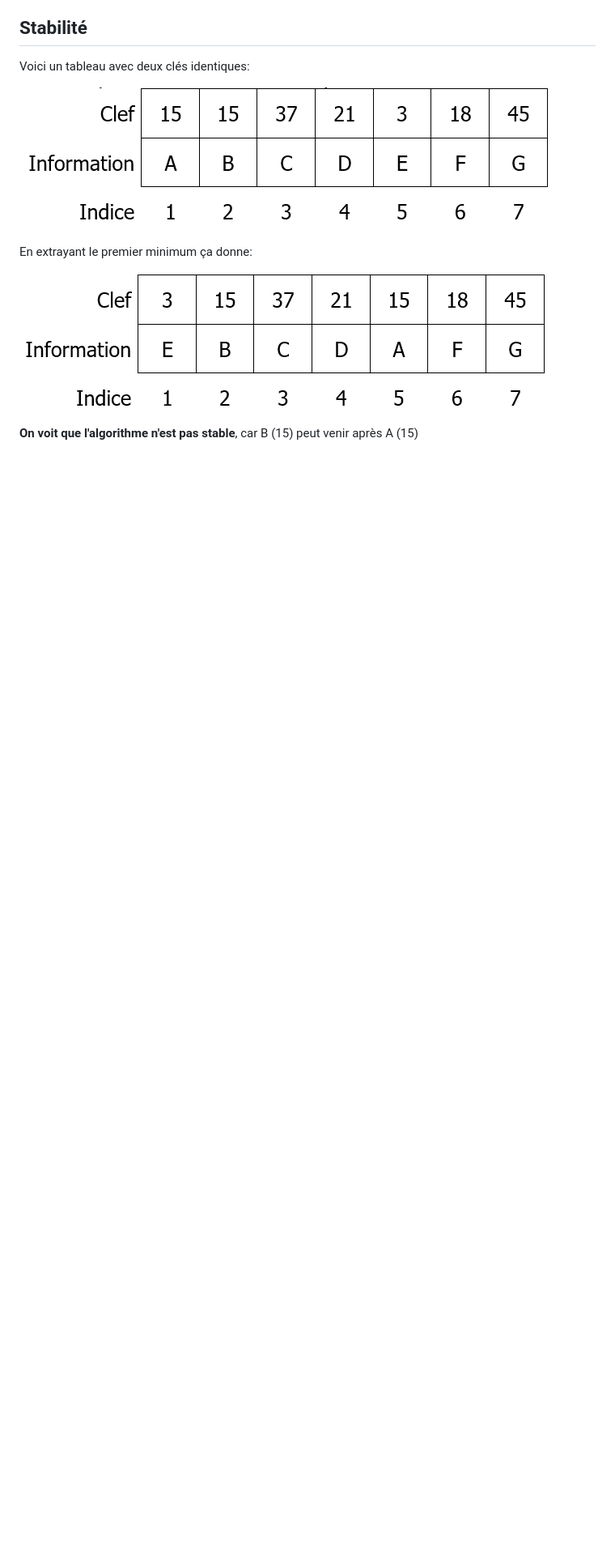
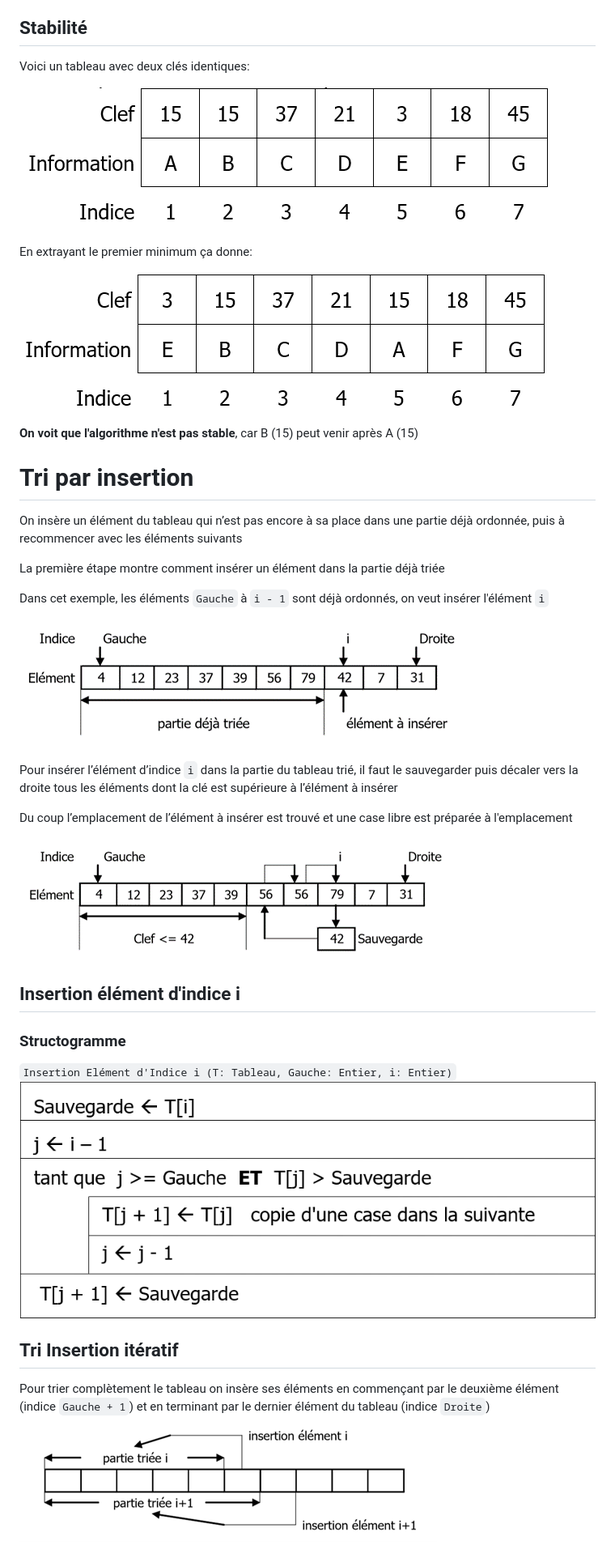
Before and after one commit to owencalvin/abstracts, a Markdown page: algo/3_sort_algorithm.md, the part around the change printed below. Shown: that part at 81% size. Rendered like a GitHub page; pictures changed too: algo/images/insertion_sort1.png (added), algo/images/insertion_sort2.png (added), algo/images/insertion_sort3.png (added); blank space fills up the shorter version.

Commit message:
edit(algo/3_sort_algorithm)

```diff
--- a/algo/3_sort_algorithm.md
+++ b/algo/3_sort_algorithm.md
@@ -196,3 +196,32 @@ En extrayant le premier minimum ça donne:
 
 
 **On voit que l'algorithme n'est pas stable**, car B (15) peut venir après A (15)
+
+# Tri par insertion
+On insère un élément du tableau qui n’est pas encore à sa place dans une partie déjà ordonnée, puis à recommencer avec les éléments suivants
+
+La première étape montre comment insérer un élément dans la partie déjà triée
+
+Dans cet exemple, les éléments `Gauche` à `i - 1` sont déjà ordonnés, on veut insérer l'élément `i`
+
+![](images/insertion_sort1.png)
+
+Pour insérer l’élément d’indice `i` dans la partie du tableau trié, il faut le sauvegarder puis décaler vers la droite tous les éléments dont la clé est supérieure à l’élément à insérer
+
+Du coup l’emplacement de l’élément à insérer est trouvé et une case libre est préparée à l'emplacement
+
+![](images/insertion_sort2.png)
+
+
+## Insertion élément d'indice i
+
+### Structogramme
+`Insertion Elément d'Indice i (T: Tableau, Gauche: Entier, i: Entier)`
+![](images/insertion_sort3.png)
+
+
+## Tri Insertion itératif
+Pour trier complètement le tableau on insère ses éléments en commençant par le deuxième élément (indice `Gauche + 1`) et en terminant par le dernier élément du tableau (indice `Droite`)
+
+![](images/insertion_sort5.png)
+
```
Also changed, not shown: other parts of algo/3_sort_algorithm.md (+39 -5 lines), algo/images/insertion_sort4.png (added).
